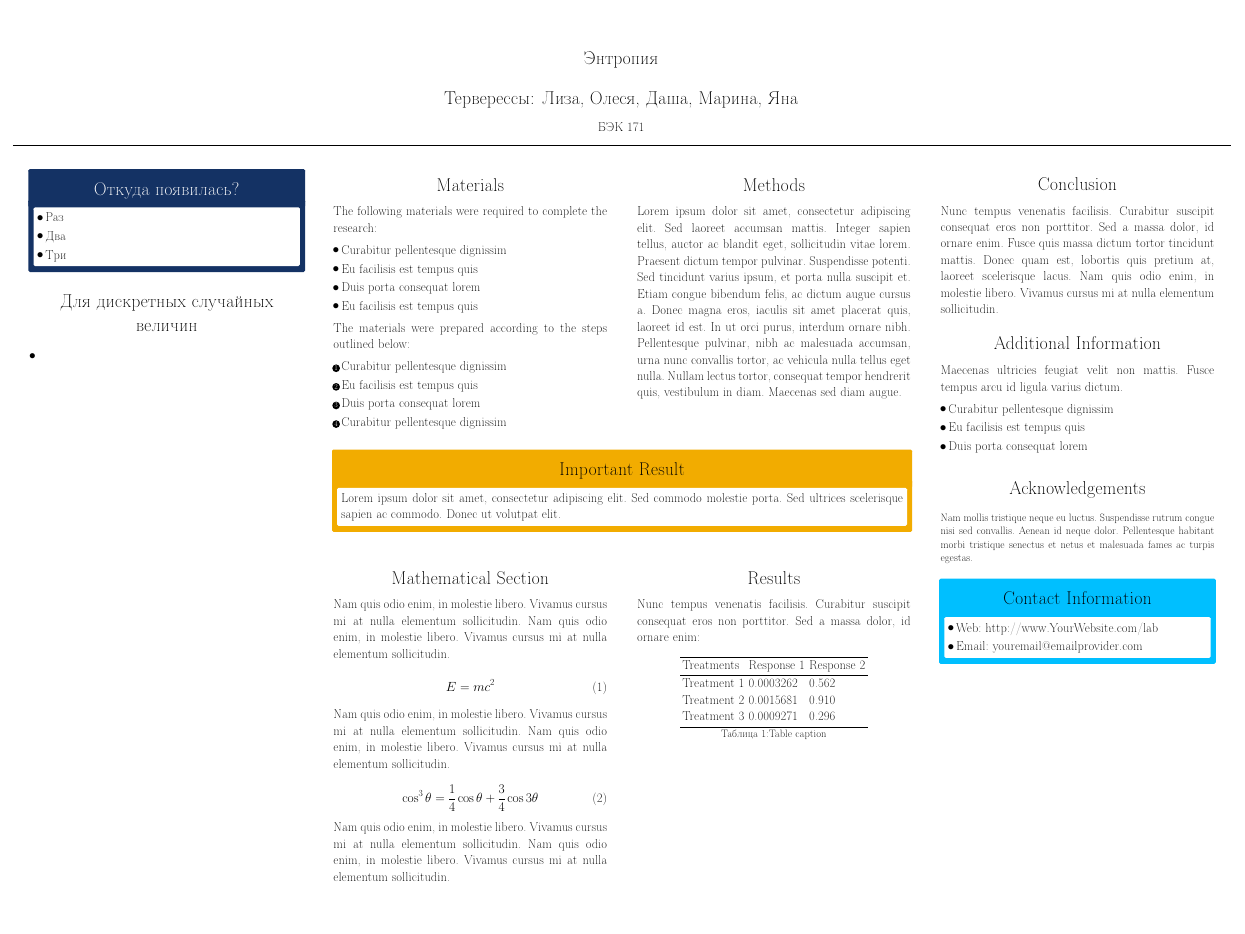
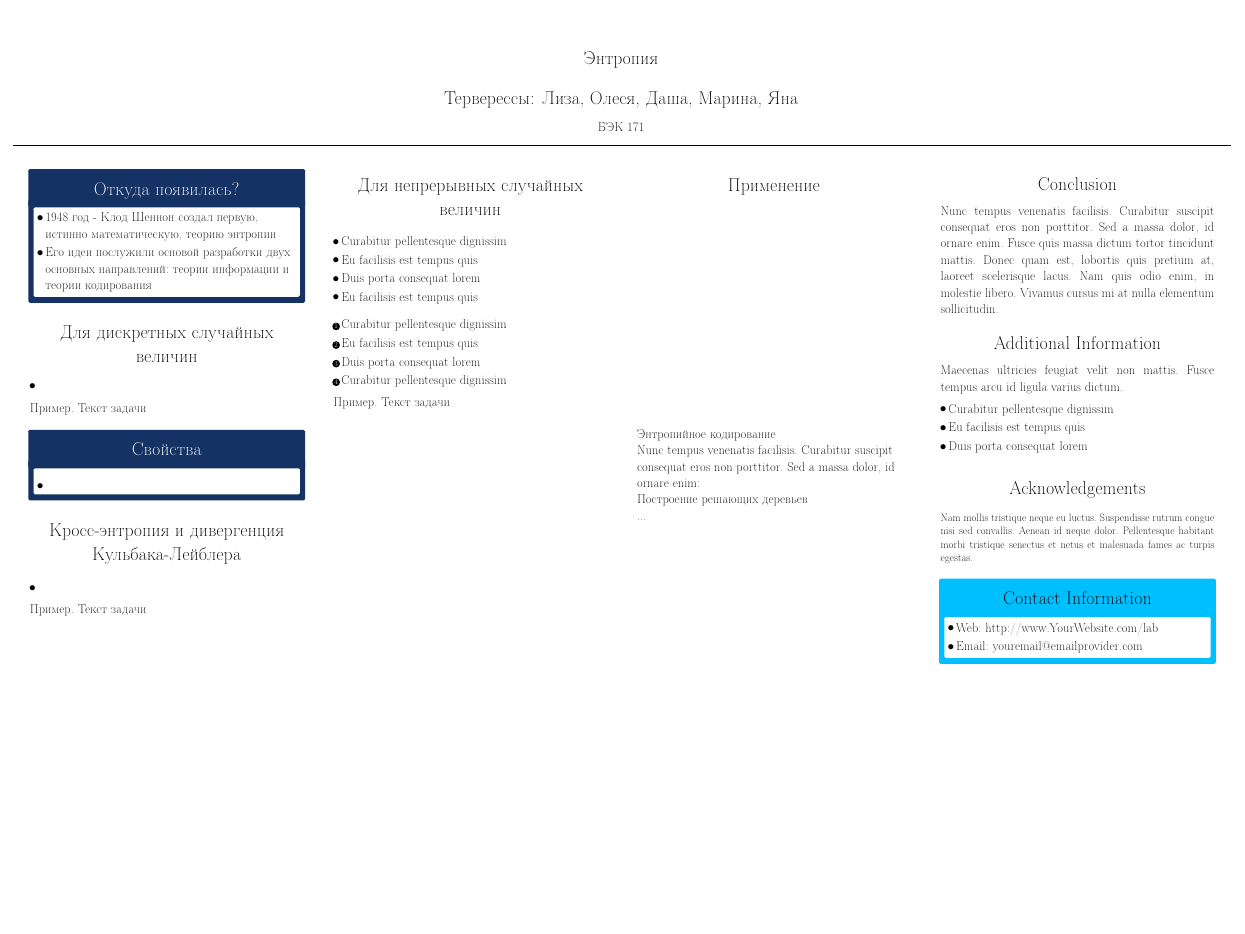
Before and after one commit to oomaystrenko/entropy, a LaTeX poster (poster/poster.tex): the whole page. Compiled offline with pdfLaTeX.

Commit message:
Правочки

```diff
--- a/poster/poster.tex
+++ b/poster/poster.tex
@@ -100,9 +101,8 @@
 \begin{alertblock}{Откуда появилась?}
 % Очень кратко, тезисно, написать про историю энтропии (сжать исходный текст)
     \begin{itemize}
-    \item Раз
-    \item Два
-    \item Три
+    \item 1948 год - Клод Шеннон создал первую, истинно математическую, теорию энтропии
+    \item Его идеи послужили основой разработки двух основных направлений: \textit{теории информации} и \textit{теории кодирования}
     \end{itemize}
 
     \end{alertblock}
@@ -116,6 +116,23 @@
     \item
 \end{itemize}
 
+\textbf{Пример.} Текст задачи
+\end{block}
+
+\begin{alertblock}{Свойства}
+	% Очень кратко, тезисно, написать про историю энтропии (сжать исходный текст)
+	\begin{itemize}
+		\item
+	\end{itemize}
+
+\end{alertblock}
+
+\begin{block}{Кросс-энтропия и дивергенция Кульбака-Лейблера}
+	\begin{itemize}
+		\item
+	\end{itemize}
+
+\textbf{Пример.} Текст задачи
 \end{block}
 
 %------------------------------------------------
@@ -141,9 +158,7 @@
 %	MATERIALS
 %----------------------------------------------------------------------------------------
 
-\begin{block}{Materials}
-
-The following materials were required to complete the research:
+\begin{block}{Для непрерывных случайных величин}
 
 \begin{itemize}
 \item Curabitur pellentesque dignissim
@@ -152,7 +167,6 @@ The following materials were required to complete the research:
 \item Eu facilisis est tempus quis
 \end{itemize}
 
-The materials were prepared according to the steps outlined below:
 
 \begin{enumerate}
 \item Curabitur pellentesque dignissim
@@ -161,6 +175,7 @@ The materials were prepared according to the steps outlined below:
 \item Curabitur pellentesque dignissim
 \end{enumerate}
 
+\textbf{Пример.} Текст задачи
 \end{block}
 
 %----------------------------------------------------------------------------------------
@@ -173,9 +188,7 @@ The materials were prepared according to the steps outlined below:
 %	METHODS
 %----------------------------------------------------------------------------------------
 
-\begin{block}{Methods}
-
-Lorem ipsum dolor \textbf{sit amet}, consectetur adipiscing elit. Sed laoreet accumsan mattis. Integer sapien tellus, auctor ac blandit eget, sollicitudin vitae lorem. Praesent dictum tempor pulvinar. Suspendisse potenti. Sed tincidunt varius ipsum, et porta nulla suscipit et. Etiam congue bibendum felis, ac dictum augue cursus a. \textbf{Donec} magna eros, iaculis sit amet placerat quis, laoreet id est. In ut orci purus, interdum ornare nibh. Pellentesque pulvinar, nibh ac malesuada accumsan, urna nunc convallis tortor, ac vehicula nulla tellus eget nulla. Nullam lectus tortor, \textit{consequat tempor hendrerit} quis, vestibulum in diam. Maecenas sed diam augue.
+\begin{block}{Применение}
 
 \end{block}
 
@@ -192,12 +205,6 @@ Lorem ipsum dolor \textbf{sit amet}, consectetur adipiscing elit. Sed laoreet ac
 \setbeamercolor{block alerted title}{fg=black,bg=dalgold} % Change the alert block title colors
 \setbeamercolor{block alerted body}{fg=black,bg=white} % Change the alert block body colors
 
-\begin{alertblock}{Important Result}
-
-Lorem ipsum dolor \textbf{sit amet}, consectetur adipiscing elit. Sed commodo molestie porta. Sed ultrices scelerisque sapien ac commodo. Donec ut volutpat elit.
-
-\end{alertblock}
-
 %----------------------------------------------------------------------------------------
 
 \begin{columns}[t,totalwidth=\twocolwid] % Split up the two columns wide column again
@@ -207,26 +214,6 @@ Lorem ipsum dolor \textbf{sit amet}, consectetur adipiscing elit. Sed commodo mo
 %----------------------------------------------------------------------------------------
 %	MATHEMATICAL SECTION
 %----------------------------------------------------------------------------------------
-
-\begin{block}{Mathematical Section}
-
-Nam quis odio enim, in molestie libero. Vivamus cursus mi at nulla elementum sollicitudin. Nam quis odio enim, in molestie libero. Vivamus cursus mi at nulla elementum sollicitudin.
-
-\begin{equation}
-E = mc^{2}
-\label{eqn:Einstein}
-\end{equation}
-
-Nam quis odio enim, in molestie libero. Vivamus cursus mi at nulla elementum sollicitudin. Nam quis odio enim, in molestie libero. Vivamus cursus mi at nulla elementum sollicitudin.
-
-\begin{equation}
-\cos^3 \theta =\frac{1}{4}\cos\theta+\frac{3}{4}\cos 3\theta
-\label{eq:refname}
-\end{equation}
-
-Nam quis odio enim, in molestie libero. Vivamus cursus mi at nulla elementum sollicitudin. Nam quis odio enim, in molestie libero. Vivamus cursus mi at nulla elementum sollicitudin.
-
-\end{block}
 
 %----------------------------------------------------------------------------------------
 
@@ -238,7 +225,7 @@ Nam quis odio enim, in molestie libero. Vivamus cursus mi at nulla elementum sol
 %	RESULTS
 %----------------------------------------------------------------------------------------
 
-\begin{block}{Results}
+\textbf{Энтропийное кодирование}
 
 %\begin{figure}
 %\includegraphics[width=0.8\linewidth]{placeholder.jpg}
@@ -247,21 +234,10 @@ Nam quis odio enim, in molestie libero. Vivamus cursus mi at nulla elementum sol
 
 Nunc tempus venenatis facilisis. Curabitur suscipit consequat eros non porttitor. Sed a massa dolor, id ornare enim:
 
-\begin{table}
-\vspace{2ex}
-\begin{tabular}{l l l}
-\toprule
-\textbf{Treatments} & \textbf{Response 1} & \textbf{Response 2}\\
-\midrule
-Treatment 1 & 0.0003262 & 0.562 \\
-Treatment 2 & 0.0015681 & 0.910 \\
-Treatment 3 & 0.0009271 & 0.296 \\
-\bottomrule
-\end{tabular}
-\caption{Table caption}
-\end{table}
+\textbf{Построение решающих деревьев}
 
-\end{block}
+...
+
 
 %----------------------------------------------------------------------------------------
 
```
Also changed, not shown: poster/poster.pdf, poster/poster.tex (1 more changed lines), 4 other files.
